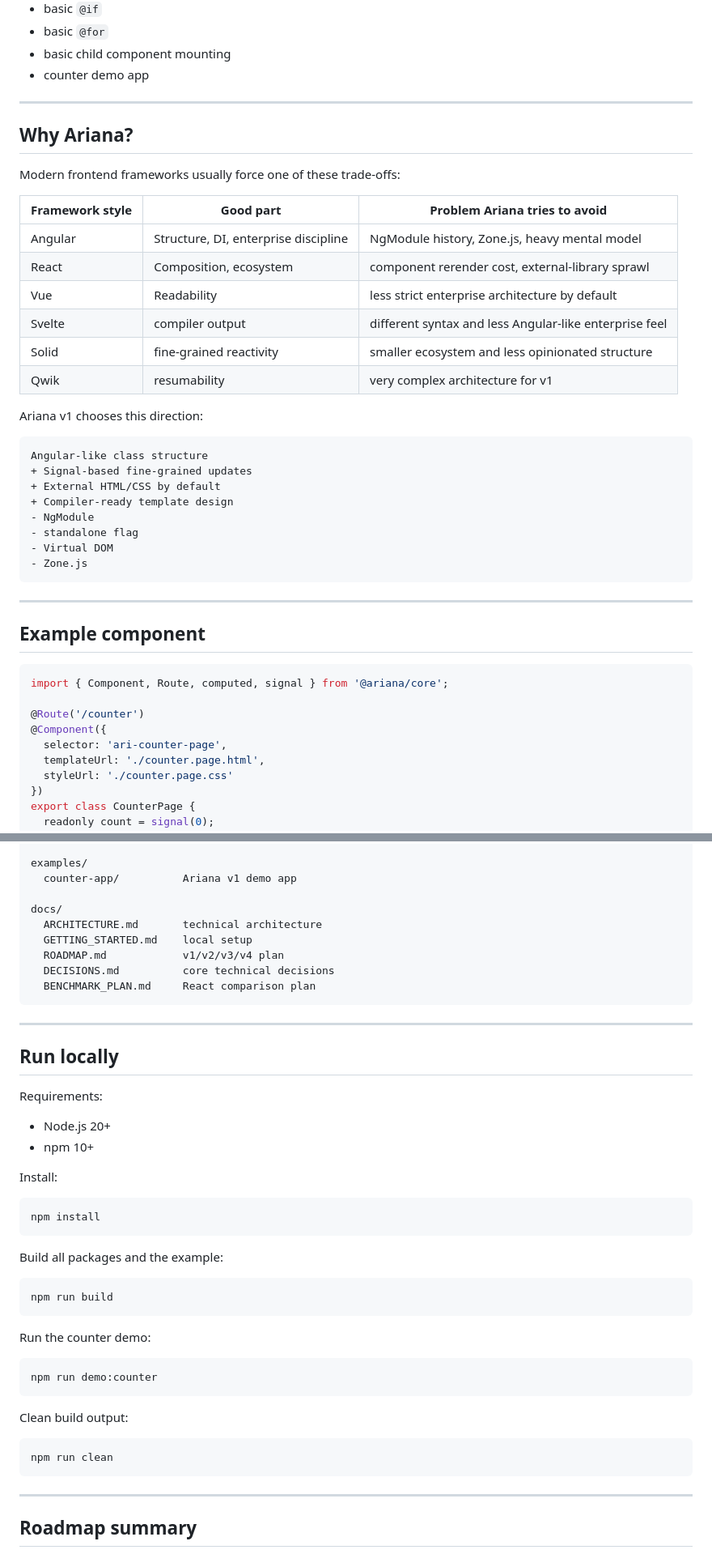
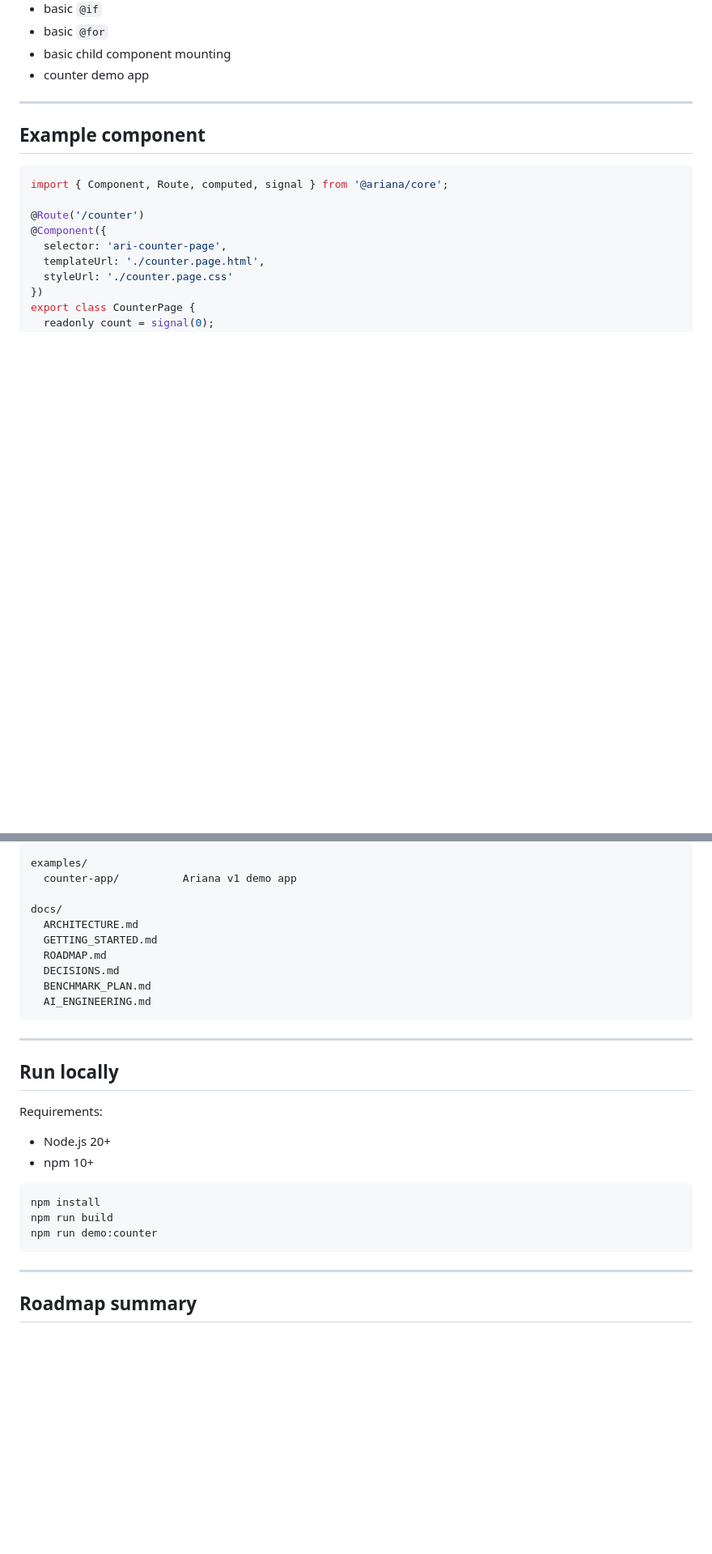
Before and after one commit to smael-aftersearch/Ariana, a Markdown page: README.md, 2 parts joined by grey strips. Shown at 81% size. Rendered like a GitHub page; blank space fills up the shorter version.

````diff
--- a/README.md
+++ b/README.md
@@ -58,34 +86,6 @@ Implemented in this repository:
 - basic `@for`
 - basic child component mounting
 - counter demo app
-
----
-
-## Why Ariana?
-
-Modern frontend frameworks usually force one of these trade-offs:
-
-| Framework style | Good part | Problem Ariana tries to avoid |
-|---|---|---|
-| Angular | Structure, DI, enterprise discipline | NgModule history, Zone.js, heavy mental model |
-| React | Composition, ecosystem | component rerender cost, external-library sprawl |
-| Vue | Readability | less strict enterprise architecture by default |
-| Svelte | compiler output | different syntax and less Angular-like enterprise feel |
-| Solid | fine-grained reactivity | smaller ecosystem and less opinionated structure |
-| Qwik | resumability | very complex architecture for v1 |
-
-Ariana v1 chooses this direction:
-
-```txt
-Angular-like class structure
-+ Signal-based fine-grained updates
-+ External HTML/CSS by default
-+ Compiler-ready template design
-- NgModule
-- standalone flag
-- Virtual DOM
-- Zone.js
-```
 
 ---
 
@@ -154,11 +154,12 @@ examples/
   counter-app/          Ariana v1 demo app
 
 docs/
-  ARCHITECTURE.md       technical architecture
-  GETTING_STARTED.md    local setup
-  ROADMAP.md            v1/v2/v3/v4 plan
-  DECISIONS.md          core technical decisions
-  BENCHMARK_PLAN.md     React comparison plan
+  ARCHITECTURE.md
+  GETTING_STARTED.md
+  ROADMAP.md
+  DECISIONS.md
+  BENCHMARK_PLAN.md
+  AI_ENGINEERING.md
 ```
 
 ---
@@ -170,28 +171,10 @@ Requirements:
 - Node.js 20+
 - npm 10+
 
-Install:
-
 ```bash
 npm install
-```
-
-Build all packages and the example:
-
-```bash
 npm run build
-```
-
-Run the counter demo:
-
-```bash
 npm run demo:counter
-```
-
-Clean build output:
-
-```bash
-npm run clean
 ```
 
 ---
````
Also changed, not shown: other parts of README.md (+52 -18 lines).
